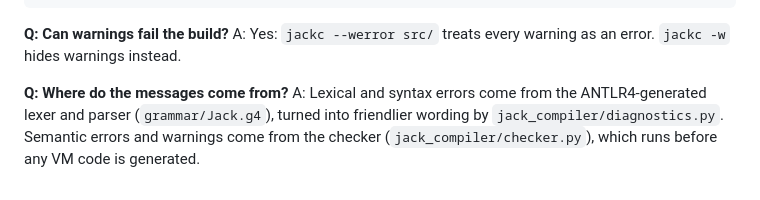
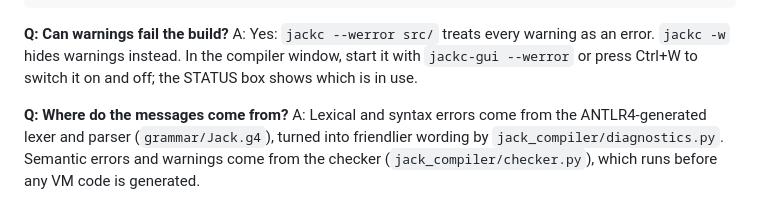
Before and after one commit to kpillai2017/jack-compiler, a Markdown page: ERROR_DETECTION.md, the part around the change. Rendered like a GitHub page.

```diff
--- a/ERROR_DETECTION.md
+++ b/ERROR_DETECTION.md
@@ -373,6 +373,8 @@ except JackSyntaxError as e:                  # also catches JackSemanticError
 
 **Q: Can warnings fail the build?**
 A: Yes: `jackc --werror src/` treats every warning as an error. `jackc -w` hides warnings instead.
+In the compiler window, start it with `jackc-gui --werror` or press Ctrl+W to switch it on and off;
+the STATUS box shows which is in use.
 
 **Q: Where do the messages come from?**
 A: Lexical and syntax errors come from the ANTLR4-generated lexer and parser
```
Also changed, not shown: QUICK_REFERENCE.md (+1 -0 lines), README.md (+2 -0 lines), docs/img/jackc-gui-errors.png, docs/img/jackc-gui-werror.png (added), docs/img/jackc-gui.png, 10 other files.
